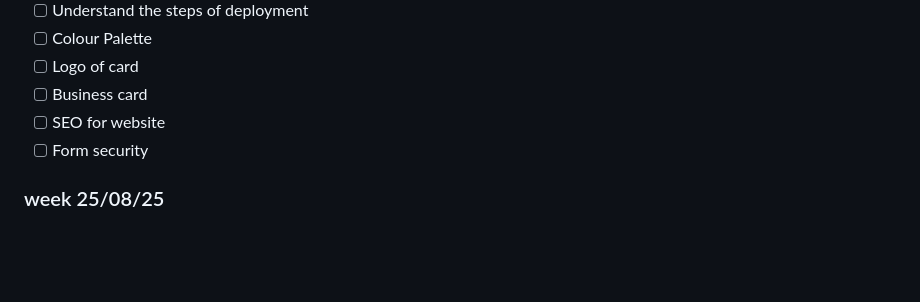
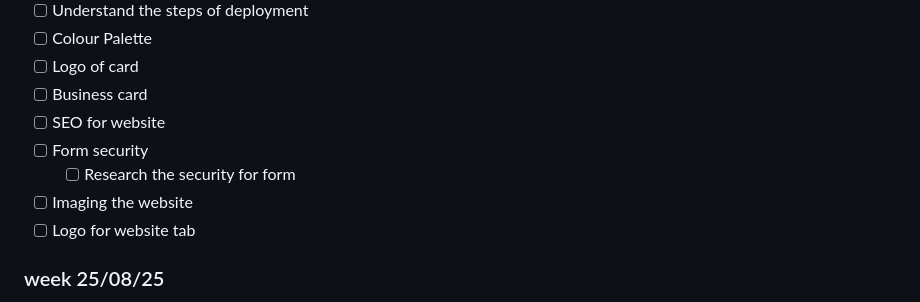
Before and after one commit to HoutanGh/acupuncture_clinic_website, a Markdown page: docs/TODO.md, the part around the change. Rendered like a GitHub page; blank space fills up the shorter version.

Commit message:
Update TODO list

```diff
--- a/docs/TODO.md
+++ b/docs/TODO.md
@@ -10,6 +10,9 @@
 - [ ] Business card
 - [ ] SEO for website
 - [ ] Form security
+    - [ ] Research the security for form
+- [ ] Imaging the website
+- [ ] Logo for website tab
 
 ### week 25/08/25
 - [ ] clean code
```
